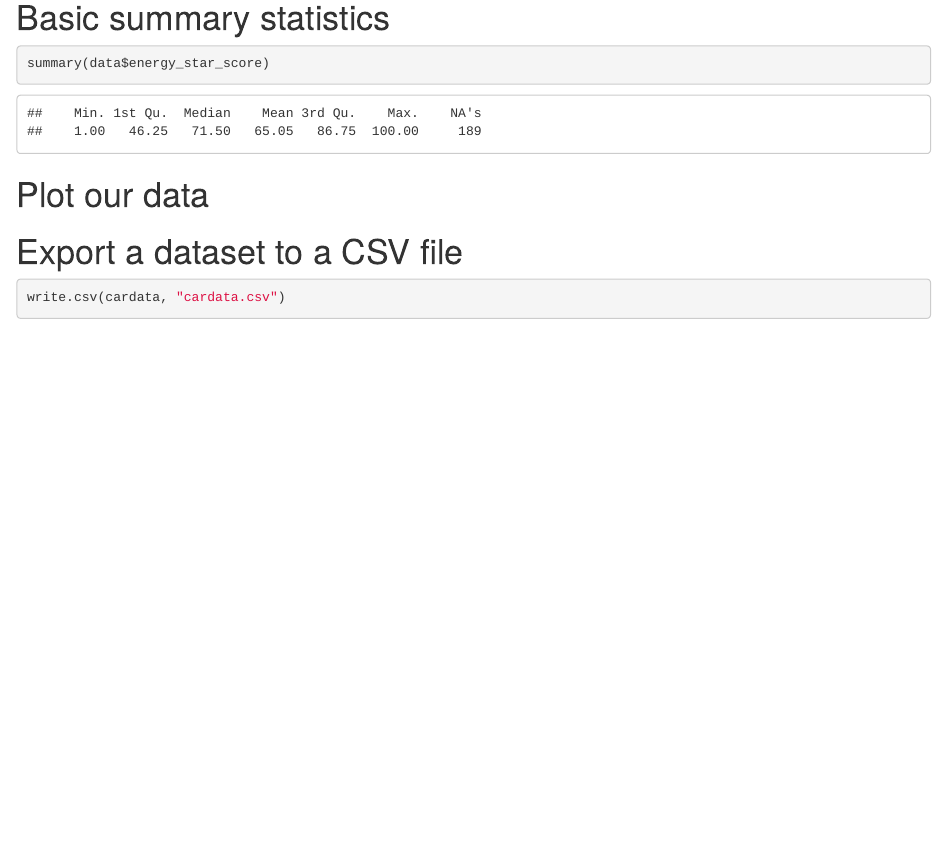
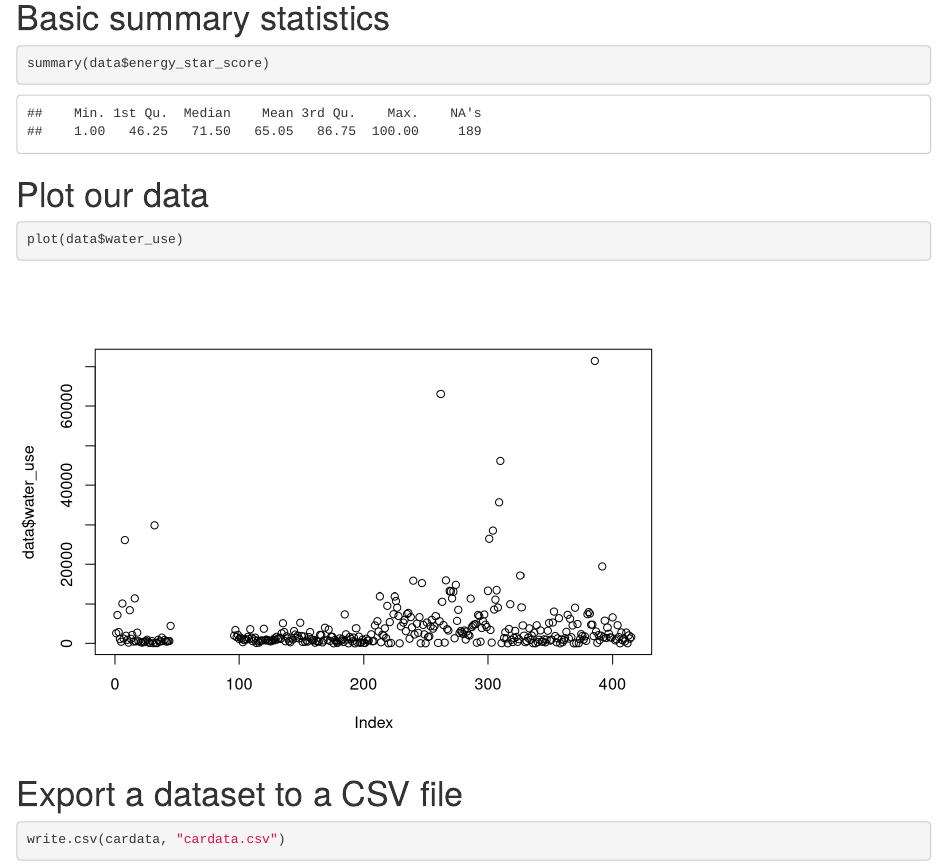
Before and after one commit to fdsayre/TeachingRIntro50Minutes, an R Markdown document (50MinuteRTutorial.Rmd): the page in a window 1100 px wide, from 4050 px down. Rendered offline with R 4.5, knitr and Pandoc, with nearby package versions.

````diff
--- a/50MinuteRTutorial.Rmd
+++ b/50MinuteRTutorial.Rmd
@@ -82,7 +82,7 @@
 # Plot our data
 
 ```{r}
-
+plot(data$water_use)
 ```
 
 
````
Also changed, not shown: 50MinuteRTutorial.nb.html, index.html.
